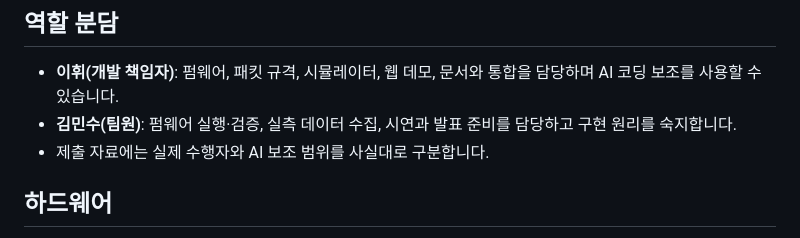
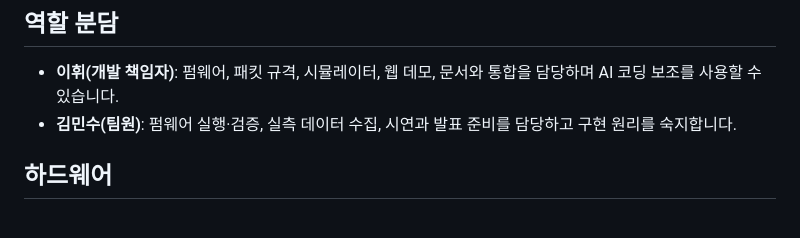
Before and after one commit to MinSooKim0Electronics0master/2026ESWContest_free_Finder, a Markdown page: README.md, the part around the change. Drawn GitHub-style.

Commit message:
Update team member responsibilities in README
Clarified roles and responsibilities in the team section.

```diff
--- a/README.md
+++ b/README.md
@@ -44,7 +44,6 @@ LoRa 메시 네트워크로 안내하는 3계층 알리미입니다.
   통합을 담당하며 AI 코딩 보조를 사용할 수 있습니다.
 - **김민수(팀원)**: 펌웨어 실행·검증, 실측 데이터 수집, 시연과 발표 준비를
   담당하고 구현 원리를 숙지합니다.
-- 제출 자료에는 실제 수행자와 AI 보조 범위를 사실대로 구분합니다.
 
 ## 하드웨어
 
```
